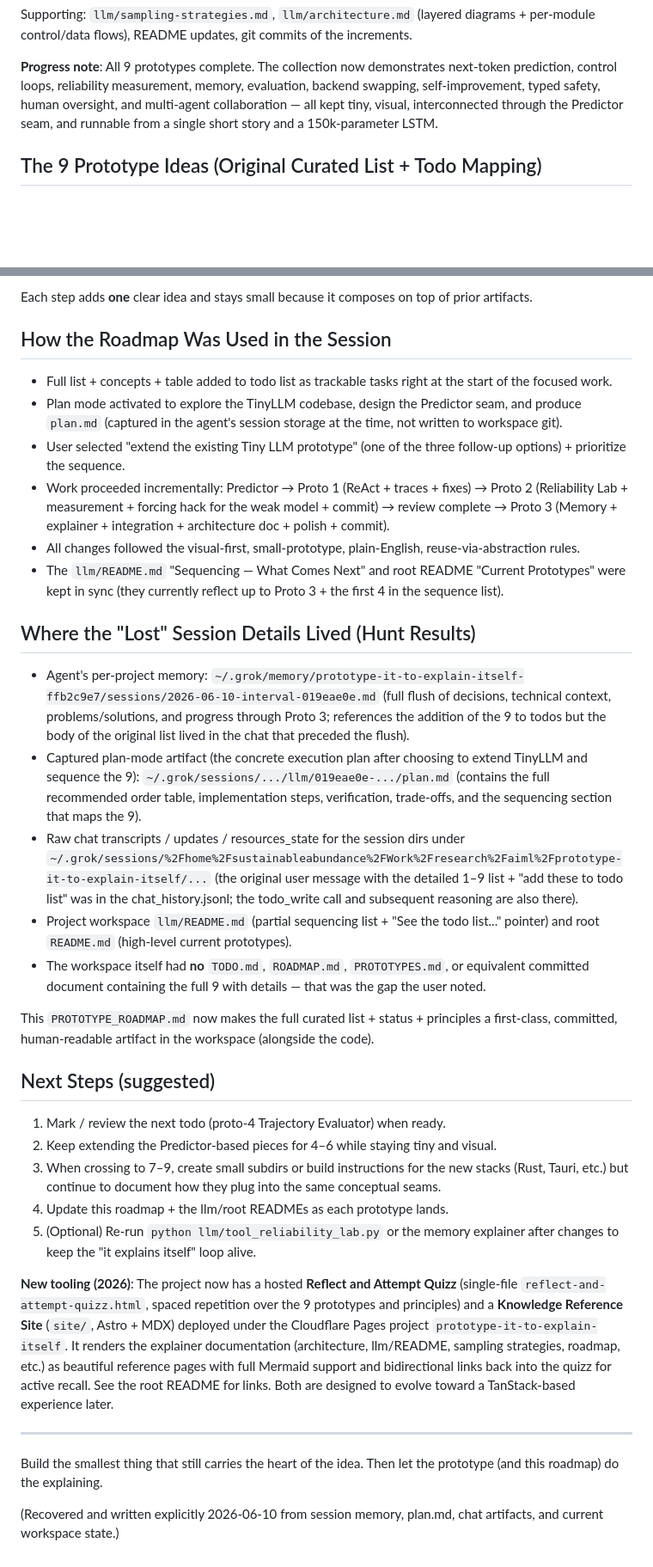
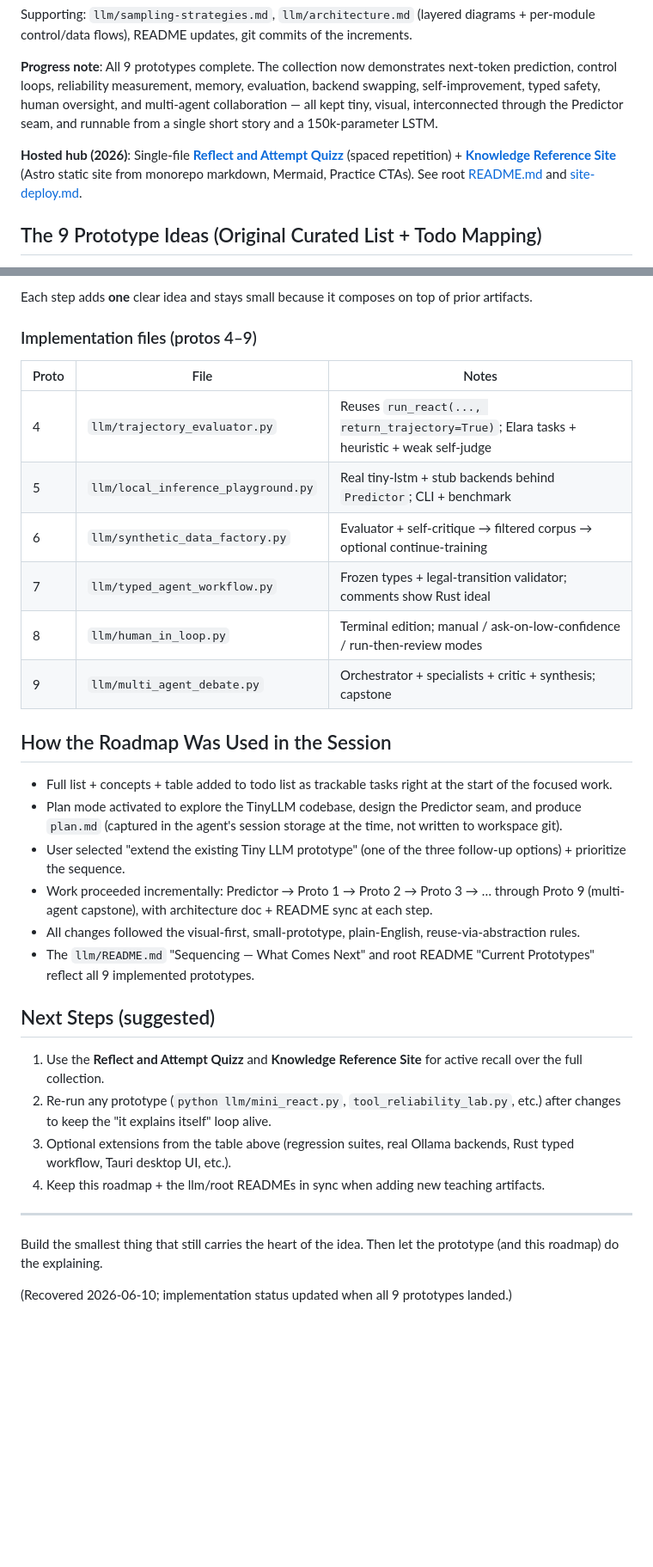
Before and after one commit to p10ns11y/prototype-it-to-explain-itself, a Markdown page: PROTOTYPE_ROADMAP.md, 2 parts joined by grey strips. Shown at 86% size. GitHub-like rendering; blank space fills up the shorter version.

Commit message:
docs(roadmap): fix table and mark all 9 prototypes complete
Restore a valid markdown table for protos 4–9, add implementation file
references, note the hosted hub, and remove obsolete session hunt notes.

Co-authored-by: Cursor <cursoragent@cursor.com>

```diff
--- a/PROTOTYPE_ROADMAP.md
+++ b/PROTOTYPE_ROADMAP.md
@@ -34,6 +34,8 @@ Supporting: `llm/sampling-strategies.md`, `llm/architecture.md` (layered diagram
 
 **Progress note**: All 9 prototypes complete. The collection now demonstrates next-token prediction, control loops, reliability measurement, memory, evaluation, backend swapping, self-improvement, typed safety, human oversight, and multi-agent collaboration — all kept tiny, visual, interconnected through the Predictor seam, and runnable from a single short story and a 150k-parameter LSTM.
 
+**Hosted hub (2026)**: Single-file **[Reflect and Attempt Quizz](reflect-and-attempt-quizz.html)** (spaced repetition) + **[Knowledge Reference Site](site/)** (Astro static site from monorepo markdown, Mermaid, Practice CTAs). See root [README.md](README.md) and [site-deploy.md](site-deploy.md).
+
 ## The 9 Prototype Ideas (Original Curated List + Todo Mapping)
 
 Each entry below combines the user's original description (core concept, what to build, features, why valuable, extensions) with the todo id, priority/sequencing rationale, and suggested production-mirroring stack from the planning session. The "Idea (from your list)" names and todo ids match what was tracked.
@@ -65,38 +55,36 @@ Each entry below combines the user's original description (core concept, what to
 **Recommendation table / rationale** (condensed from session): Start with 1 (highest immediate leverage for understanding agents). 2 quantifies the painful reality the first demo reveals. 3 adds the missing state layer everyone talks about. 4 turns the whole thing into an engineering discipline instead of demos. 5–6 are high-ROI "make it real / improve it" steps that still stay in the same conceptual universe. 7–9 deliberately cross into production-grade concerns and languages so the collection as a whole teaches both the ideas *and* the stacks people actually use for them.
 
 Each step adds **one** clear idea and stays small because it composes on top of prior artifacts.
+
+### Implementation files (protos 4–9)
+
+| Proto | File | Notes |
+|-------|------|-------|
+| 4 | `llm/trajectory_evaluator.py` | Reuses `run_react(..., return_trajectory=True)`; Elara tasks + heuristic + weak self-judge |
+| 5 | `llm/local_inference_playground.py` | Real tiny-lstm + stub backends behind `Predictor`; CLI + benchmark |
+| 6 | `llm/synthetic_data_factory.py` | Evaluator + self-critique → filtered corpus → optional continue-training |
+| 7 | `llm/typed_agent_workflow.py` | Frozen types + legal-transition validator; comments show Rust ideal |
+| 8 | `llm/human_in_loop.py` | Terminal edition; manual / ask-on-low-confidence / run-then-review modes |
+| 9 | `llm/multi_agent_debate.py` | Orchestrator + specialists + critic + synthesis; capstone |
 
 ## How the Roadmap Was Used in the Session
 
 - Full list + concepts + table added to todo list as trackable tasks right at the start of the focused work.
 - Plan mode activated to explore the TinyLLM codebase, design the Predictor seam, and produce `plan.md` (captured in the agent's session storage at the time, not written to workspace git).
 - User selected "extend the existing Tiny LLM prototype" (one of the three follow-up options) + prioritize the sequence.
-- Work proceeded incrementally: Predictor → Proto 1 (ReAct + traces + fixes) → Proto 2 (Reliability Lab + measurement + forcing hack for the weak model + commit) → review complete → Proto 3 (Memory + explainer + integration + architecture doc + polish + commit).
+- Work proceeded incrementally: Predictor → Proto 1 → Proto 2 → Proto 3 → … through Proto 9 (multi-agent capstone), with architecture doc + README sync at each step.
 - All changes followed the visual-first, small-prototype, plain-English, reuse-via-abstraction rules.
-- The `llm/README.md` "Sequencing — What Comes Next" and root README "Current Prototypes" were kept in sync (they currently reflect up to Proto 3 + the first 4 in the sequence list).
-
-## Where the "Lost" Session Details Lived (Hunt Results)
-
-- Agent's per-project memory: `~/.grok/memory/prototype-it-to-explain-itself-ffb2c9e7/sessions/2026-06-10-interval-019eae0e.md` (full flush of decisions, technical context, problems/solutions, and progress through Proto 3; references the addition of the 9 to todos but the body of the original list lived in the chat that preceded the flush).
-- Captured plan-mode artifact (the concrete execution plan after choosing to extend TinyLLM and sequence the 9): `~/.grok/sessions/.../llm/019eae0e-.../plan.md` (contains the full recommended order table, implementation steps, verification, trade-offs, and the sequencing section that maps the 9).
-- Raw chat transcripts / updates / resources_state for the session dirs under `~/.grok/sessions/%2Fhome%2Fsustainableabundance%2FWork%2Fresearch%2Faiml%2Fprototype-it-to-explain-itself/...` (the original user message with the detailed 1–9 list + "add these to todo list" was in the chat_history.jsonl; the todo_write call and subsequent reasoning are also there).
-- Project workspace `llm/README.md` (partial sequencing list + "See the todo list..." pointer) and root `README.md` (high-level current prototypes).
-- The workspace itself had **no** `TODO.md`, `ROADMAP.md`, `PROTOTYPES.md`, or equivalent committed document containing the full 9 with details — that was the gap the user noted.
-
-This `PROTOTYPE_ROADMAP.md` now makes the full curated list + status + principles a first-class, committed, human-readable artifact in the workspace (alongside the code).
+- The `llm/README.md` "Sequencing — What Comes Next" and root README "Current Prototypes" reflect all 9 implemented prototypes.
 
 ## Next Steps (suggested)
 
-1. Mark / review the next todo (proto-4 Trajectory Evaluator) when ready.
-2. Keep extending the Predictor-based pieces for 4–6 while staying tiny and visual.
-3. When crossing to 7–9, create small subdirs or build instructions for the new stacks (Rust, Tauri, etc.) but continue to document how they plug into the same conceptual seams.
-4. Update this roadmap + the llm/root READMEs as each prototype lands.
-5. (Optional) Re-run `python llm/tool_reliability_lab.py` or the memory explainer after changes to keep the "it explains itself" loop alive.
-
-**New tooling (2026)**: The project now has a hosted **Reflect and Attempt Quizz** (single-file `reflect-and-attempt-quizz.html`, spaced repetition over the 9 prototypes and principles) and a **Knowledge Reference Site** (`site/`, Astro + MDX) deployed under the Cloudflare Pages project `prototype-it-to-explain-itself`. It renders the explainer documentation (architecture, llm/README, sampling strategies, roadmap, etc.) as beautiful reference pages with full Mermaid support and bidirectional links back into the quizz for active recall. See the root README for links. Both are designed to evolve toward a TanStack-based experience later.
+1. Use the **Reflect and Attempt Quizz** and **Knowledge Reference Site** for active recall over the full collection.
+2. Re-run any prototype (`python llm/mini_react.py`, `tool_reliability_lab.py`, etc.) after changes to keep the "it explains itself" loop alive.
+3. Optional extensions from the table above (regression suites, real Ollama backends, Rust typed workflow, Tauri desktop UI, etc.).
+4. Keep this roadmap + the llm/root READMEs in sync when adding new teaching artifacts.
 
 ---
 
 Build the smallest thing that still carries the heart of the idea. Then let the prototype (and this roadmap) do the explaining.
 
-(Recovered and written explicitly 2026-06-10 from session memory, plan.md, chat artifacts, and current workspace state.)
+(Recovered 2026-06-10; implementation status updated when all 9 prototypes landed.)
```
Also changed, not shown: other parts of PROTOTYPE_ROADMAP.md (+6 -18 lines).
